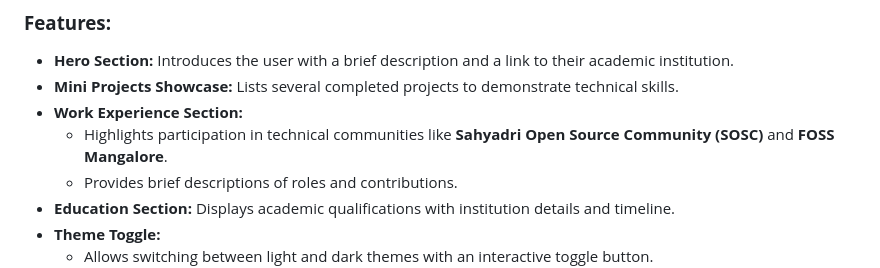
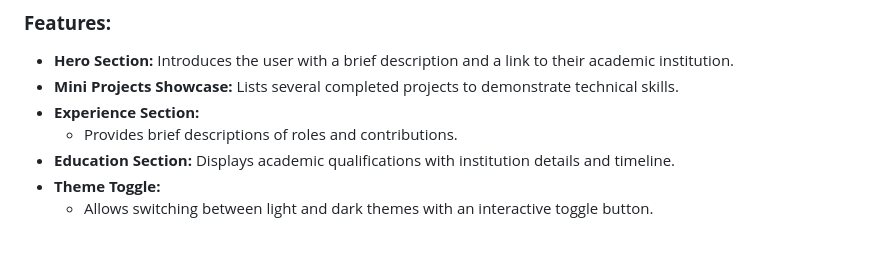
Before and after one commit to msranjana/frontend_mini_proj, a Markdown page: README.md, the part around the change. GitHub-like rendering; blank space fills up the shorter version.

```diff
--- a/README.md
+++ b/README.md
@@ -178,8 +178,7 @@ A simple yet elegant mini personal portfolio website showcasing educational back
 ### **Features:**
 - **Hero Section:** Introduces the user with a brief description and a link to their academic institution.
 - **Mini Projects Showcase:** Lists several completed projects to demonstrate technical skills.
-- **Work Experience Section:**
-  - Highlights participation in technical communities like **Sahyadri Open Source Community (SOSC)** and **FOSS Mangalore**.
+- **Experience Section:**
   - Provides brief descriptions of roles and contributions.
 - **Education Section:** Displays academic qualifications with institution details and timeline.
 - **Theme Toggle:**
```
